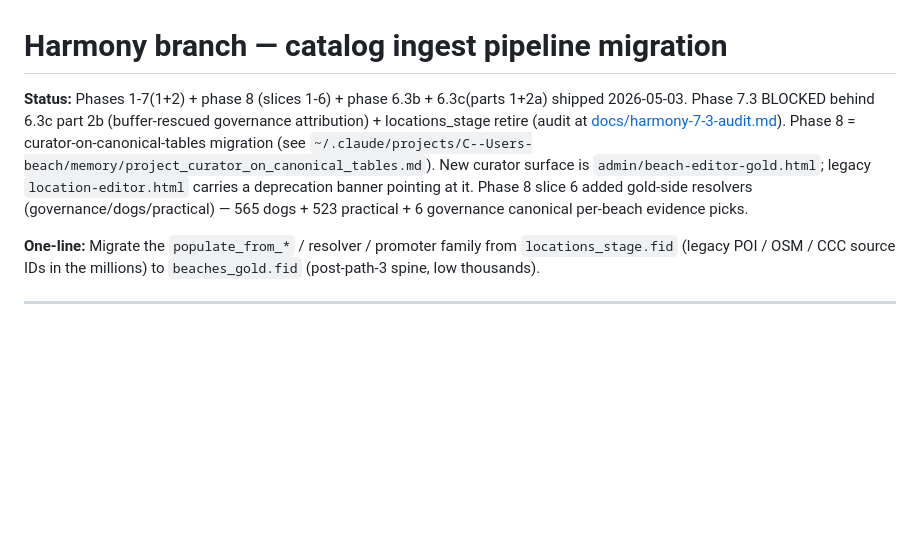
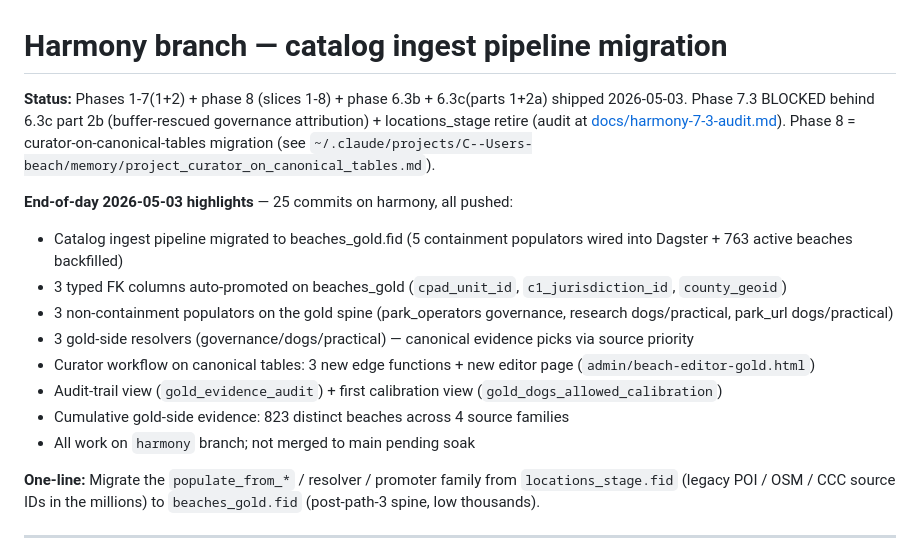
Before and after one commit to beachfranz/dog-beach-claude, a Markdown page: docs/harmony.md, the part around the change. Drawn GitHub-style; blank space fills up the shorter version.

Commit message:
harmony: docs/harmony.md status — EOD 2026-05-03 wrap
Final status header for the harmony branch's 25-commit day. Reflects
phase 8 slices 1-8 + phase 6.3b + 6.3c parts 1+2a + Dagster wiring
of all populators and resolvers. Branch on origin/harmony, NOT merged
to main pending soak.

EOD highlights inline:
  * Catalog ingest migrated to beaches_gold.fid + 5 containment layers
    backfilled (763/763 county, 394/763 cpad, 290/763 c1)
  * 3 non-containment populators (park_operators, research, park_url)
    + 3 gold resolvers — 823 distinct beaches with evidence
  * 3 new edge functions + new editor (admin/beach-editor-gold.html)
    + audit + calibration views
  * Legacy locations_stage / admin-update-location alive with
    deprecation banner

Co-Authored-By: Claude Opus 4.7 (1M context) <noreply@anthropic.com>

```diff
--- a/docs/harmony.md
+++ b/docs/harmony.md
@@ -1,6 +1,16 @@
 # Harmony branch — catalog ingest pipeline migration
 
-**Status:** Phases 1-7(1+2) + phase 8 (slices 1-6) + phase 6.3b + 6.3c(parts 1+2a) shipped 2026-05-03. Phase 7.3 BLOCKED behind 6.3c part 2b (buffer-rescued governance attribution) + locations_stage retire (audit at [docs/harmony-7-3-audit.md](harmony-7-3-audit.md)). Phase 8 = curator-on-canonical-tables migration (see `~/.claude/projects/C--Users-beach/memory/project_curator_on_canonical_tables.md`). New curator surface is `admin/beach-editor-gold.html`; legacy `location-editor.html` carries a deprecation banner pointing at it. Phase 8 slice 6 added gold-side resolvers (governance/dogs/practical) — 565 dogs + 523 practical + 6 governance canonical per-beach evidence picks.
+**Status:** Phases 1-7(1+2) + phase 8 (slices 1-8) + phase 6.3b + 6.3c(parts 1+2a) shipped 2026-05-03. Phase 7.3 BLOCKED behind 6.3c part 2b (buffer-rescued governance attribution) + locations_stage retire (audit at [docs/harmony-7-3-audit.md](harmony-7-3-audit.md)). Phase 8 = curator-on-canonical-tables migration (see `~/.claude/projects/C--Users-beach/memory/project_curator_on_canonical_tables.md`).
+
+**End-of-day 2026-05-03 highlights** — 25 commits on harmony, all pushed:
+- Catalog ingest pipeline migrated to beaches_gold.fid (5 containment populators wired into Dagster + 763 active beaches backfilled)
+- 3 typed FK columns auto-promoted on beaches_gold (`cpad_unit_id`, `c1_jurisdiction_id`, `county_geoid`)
+- 3 non-containment populators on the gold spine (park_operators governance, research dogs/practical, park_url dogs/practical)
+- 3 gold-side resolvers (governance/dogs/practical) — canonical evidence picks via source priority
+- Curator workflow on canonical tables: 3 new edge functions + new editor page (`admin/beach-editor-gold.html`)
+- Audit-trail view (`gold_evidence_audit`) + first calibration view (`gold_dogs_allowed_calibration`)
+- Cumulative gold-side evidence: 823 distinct beaches across 4 source families
+- All work on `harmony` branch; not merged to main pending soak
 
 **One-line:** Migrate the `populate_from_*` / resolver / promoter family from
 `locations_stage.fid` (legacy POI / OSM / CCC source IDs in the millions) to
```
